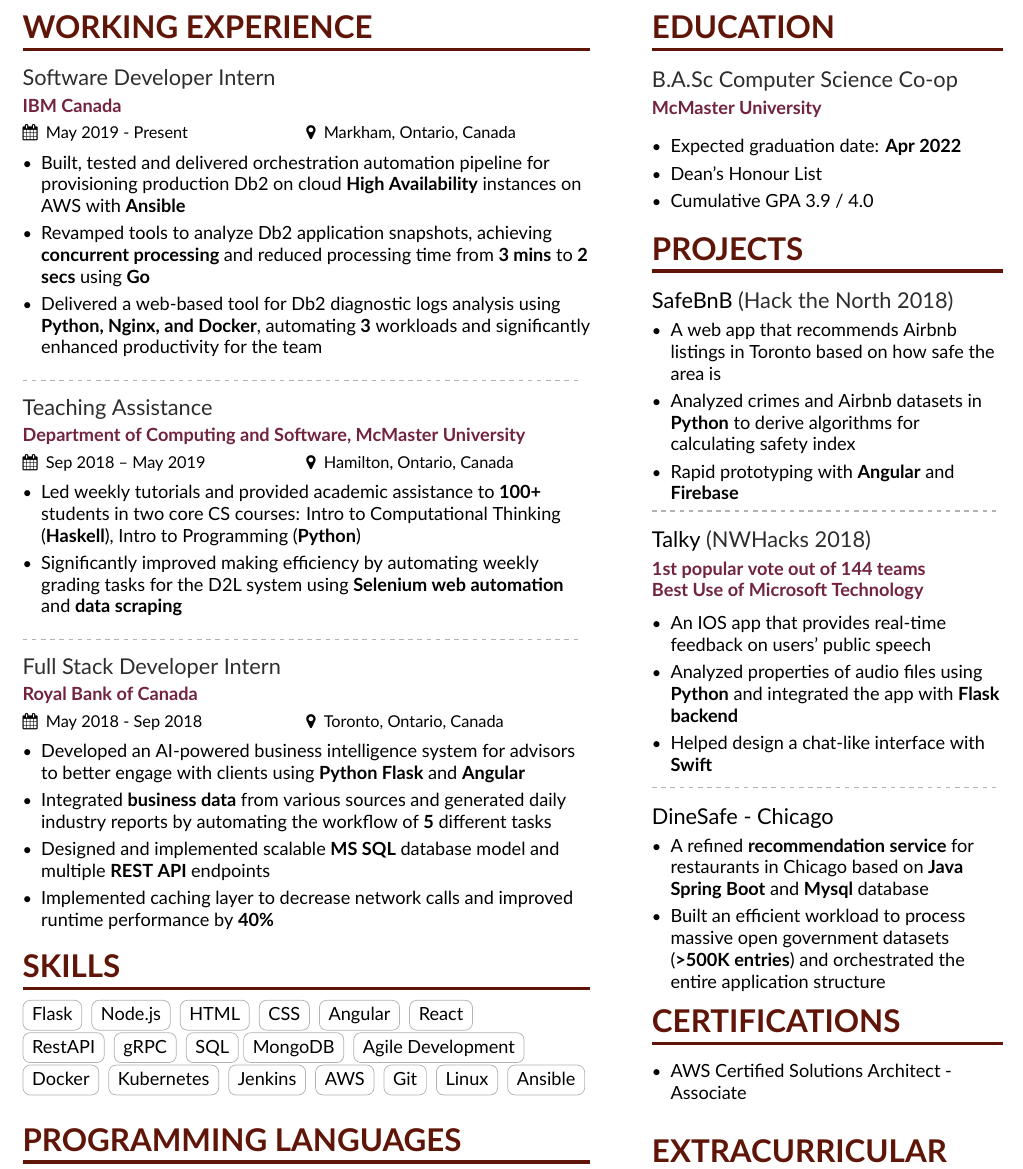
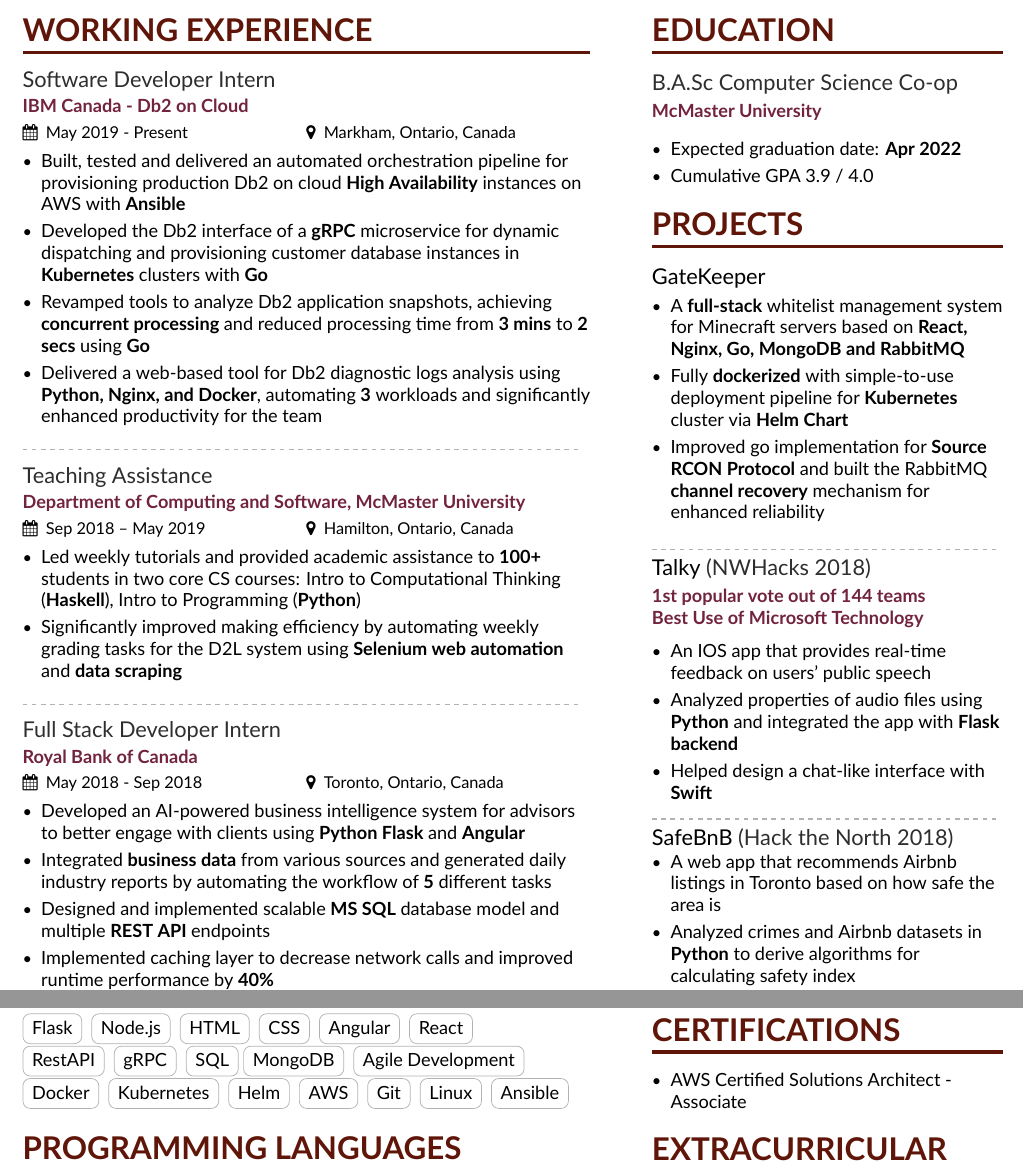
Before and after one commit to tywin1104/Resume, a LaTeX CV (main.tex, which reads page1sidebar.tex): part of the page before the commit and two parts of the page after it, the two joined at a grey line, cut so that both start at the same text. Compiled offline with XeLaTeX.

Commit message:
Updates from Overleaf

```diff
--- a/main.tex
+++ b/main.tex
@@ -100,9 +100,10 @@
 %% \cvsection title in the "main" bar.
 \cvsection[page1sidebar]{Working Experience}
 
-\cvevent{Software Developer Intern}{IBM Canada}{May 2019 - Present}{Markham, Ontario, Canada}
+\cvevent{Software Developer Intern}{IBM Canada - Db2 on Cloud}{May 2019 - Present}{Markham, Ontario, Canada}
  \begin{itemize}
- \item Built, tested and delivered orchestration automation pipeline for provisioning production Db2 on cloud \textbf{High Availability} instances on AWS with \textbf{Ansible} \\
+ \item Built, tested and delivered an automated orchestration pipeline for provisioning production Db2 on cloud \textbf{High Availability} instances on AWS with \textbf{Ansible} \\
+ \item Developed the Db2 interface of a \textbf{gRPC} microservice for dynamic dispatching and provisioning customer database instances in \textbf{Kubernetes} clusters  with \textbf{Go}
  \item Revamped tools to analyze Db2 application snapshots, achieving \textbf{concurrent processing} and reduced processing time from \textbf{3 mins} to \textbf{2 secs} using \textbf{Go}
   \item Delivered a web-based tool for Db2 diagnostic logs analysis using \textbf{Python, Nginx, and Docker}, automating \textbf{3} workloads and significantly enhanced productivity for the team
 
@@ -143,7 +144,7 @@
 \cvtag{Flask} \cvtag{Node.js}   \cvtag{HTML}  \cvtag{CSS} \cvtag{Angular} \cvtag{React} \\
  \cvtag{RestAPI} \cvtag{gRPC} \cvtag{SQL}\cvtag{MongoDB} \cvtag{Agile Development}
 \divider\smallskip
-\cvtag{Docker} \cvtag{Kubernetes} \cvtag{Jenkins} \cvtag{AWS}  \cvtag{Git}
+\cvtag{Docker} \cvtag{Kubernetes} \cvtag{Helm} \cvtag{AWS}  \cvtag{Git}
 \cvtag{Linux} \cvtag{Ansible}
 
 
--- a/page1sidebar.tex
+++ b/page1sidebar.tex
@@ -3,14 +3,34 @@
 \cvevent{B.A.Sc Computer Science Co-op}{McMaster University}{}{}
 \begin{itemize}
 \item Expected graduation date: \textbf{Apr 2022}
-\item Dean's Honour List
+% \item Dean's Honour List
 \item Cumulative GPA 3.9 \// 4.0
 \end{itemize}
 
 \cvsection{Projects}
 
+\cvevent{\href{https://github.com/tywin1104/mc-gatekeeper}{GateKeeper} }{}{}{}
+\vspace{-2mm}
+\begin{itemize}
+ \item A \textbf{full-stack} whitelist management system for Minecraft servers based on \textbf{React, Nginx, Go, MongoDB and RabbitMQ}
+ \item Fully \textbf{dockerized} with simple-to-use deployment pipeline for \textbf{Kubernetes} cluster via \textbf{Helm Chart}
+ \item Improved go implementation for \textbf{Source RCON Protocol}  and built the RabbitMQ \textbf{channel recovery} mechanism for enhanced reliability
+
+\end{itemize}
+\divider
+\vspace{-2mm}
+\cvevent{\href{https://devpost.com/software/talky}{Talky} (NWHacks 2018)}{1st popular vote out of 144 teams \\Best Use of Microsoft Technology}{}{}
+\vspace{-1mm}
+\begin{itemize}
+\item An IOS app that provides real-time feedback on users\rq  \space public speech
+\item Analyzed properties of audio files using \textbf{Python} and integrated the app with \textbf{Flask backend}
+\item Helped design a chat-like interface with \textbf{Swift}
+\end{itemize}
+\vspace{-2mm}
+\divider
+\vspace{-2mm}
 \cvevent{\href{https://devpost.com/software/safe-airbnb}{SafeBnB} (Hack the North 2018)}{}{}{}
-\vspace{-2mm}
+\vspace{-3mm}
 \begin{itemize}
 \item A web app that recommends
 Airbnb listings in Toronto based on how
@@ -20,38 +40,21 @@
 calculating safety index
 \item Rapid prototyping with \textbf{Angular} and \textbf{Firebase}
 \end{itemize}
-\vspace{-3mm}
-
-\divider
-
-\cvevent{\href{https://devpost.com/software/talky}{Talky} (NWHacks 2018)}{1st popular vote out of 144 teams \\Best Use of Microsoft Technology}{}{}
-\vspace{-1mm}
-\begin{itemize}
-\item An IOS app that provides real-time feedback on users\rq  \space public speech
-\item Analyzed properties of audio files using \textbf{Python} and integrated the app with \textbf{Flask backend}
-\item Helped design a chat-like interface with \textbf{Swift}
-\end{itemize}
-\vspace{-2mm}
-\divider
-
-\cvevent{\href{https://github.com/tywin1104/DineSafe-Chicago/tree/master/DineSafeChicago}{DineSafe - Chicago} }{}{}{}
-\vspace{-2mm}
-\begin{itemize}
- \item A refined \textbf{recommendation service} for restaurants in Chicago based on \textbf{Java Spring Boot} and \textbf{Mysql} database
-
- \item Built an efficient workload to process massive open government datasets (\textbf{>500K entries}) and orchestrated the entire application structure
 
 
-\end{itemize}
+% \cvevent{\href{https://github.com/tywin1104/DineSafe-Chicago/tree/master/DineSafeChicago}{DineSafe - Chicago} }{}{}{}
+% \vspace{-2mm}
+% \begin{itemize}
+%  \item A refined \textbf{recommendation service} for restaurants in Chicago based on \textbf{Java Spring Boot} and \textbf{Mysql} database
 
+%  \item Built an efficient workload to process massive open government datasets (\textbf{>500K entries}) and orchestrated the entire application structure
+% \end{itemize}
 
-\vspace{-2mm}
 
 \cvsection{Certifications}
 \begin{itemize}
     \item \href{https://tianyizhangawscert.s3.amazonaws.com/AWS+Certified+Solutions+Architect+-+Associate+certificate.pdf}{AWS Certified Solutions Architect - Associate}
 \end{itemize}
-\medskip
 
 \cvsection{EXTRACURRICULAR}
 \cvevent{The Forge (Innovation Factory)}{}{}{}
```
Also changed, not shown: main.tex (7 more changed lines).
